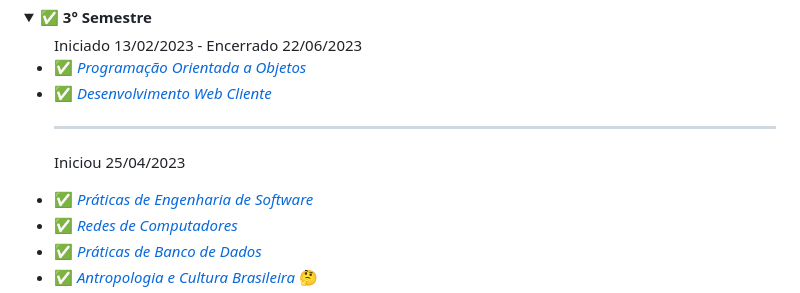
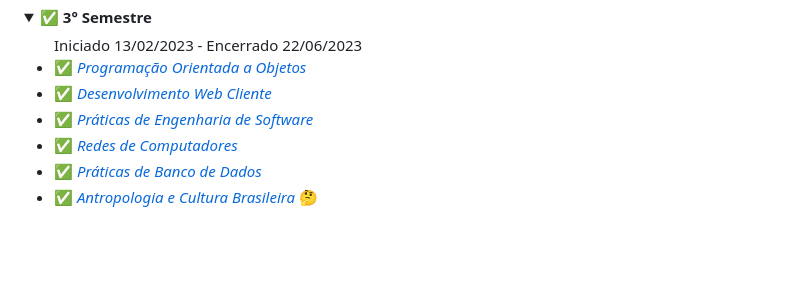
Before and after one commit to felipe-ssantos/graduacao-time-line, a Markdown page: README.md, the part around the change. Drawn GitHub-style; folded sections open; blank space fills up the shorter version.

```diff
--- a/README.md
+++ b/README.md
@@ -52,8 +52,6 @@ O objetivo deste repositório é documentar minha trajetória durante o curso te
   <ul> Iniciado 13/02/2023 - Encerrado 22/06/2023
     <li><a href="./03-semestre-2023/programacao_orientada_a_objeto/README.md" style="text-decoration:none;">✅<i> Programação Orientada a Objetos</i></a></li>
     <li><a href="./03-semestre-2023/desenvolvimento_web_cliente/README.md" style="text-decoration:none;">✅<i> Desenvolvimento Web Cliente </i></a></li>
-    <hr>
-    <p>Iniciou 25/04/2023</p>
     <li><a href="./03-semestre-2023/praticas_de_engenharia_de_software/README.md" style="text-decoration:none;">✅<i> Práticas de Engenharia de Software </i></a><del></del></li>
     <li><a href="./03-semestre-2023/redes_de_computadores/README.md" style="text-decoration:none;">✅<i> Redes de Computadores </i></a> <del></del></li>
     <li><a href="./03-semestre-2023/praticas_de_banco_de_dados/README.md" style="text-decoration:none;">✅<i> Práticas de Banco de Dados </i></a> <del></del></li>
```
